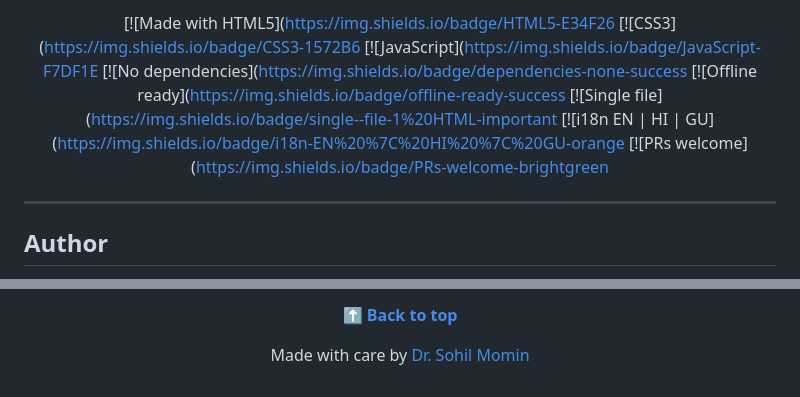
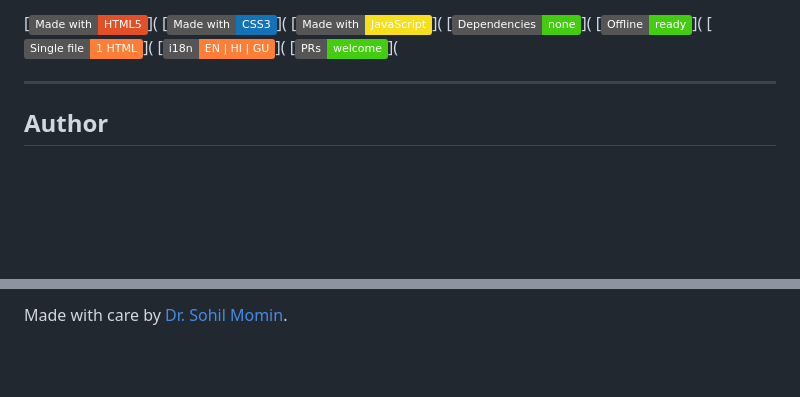
Before and after one commit to drsamonline/bmi-bmr-tdee-macros-fluid-calculator, a Markdown page: README.md, 2 parts joined by grey strips. Drawn GitHub-style; badges without logos; blank space fills up the shorter version.

Commit message:
fix: rebuild README badges without query strings (query stripping broke them)

```diff
--- a/README.md
+++ b/README.md
@@ -16,14 +14,12 @@ A single-file, offline-capable clinical calculator for adult outpatients — no
 
-[![Made with HTML5](https://img.shields.io/badge/HTML5-E34F26
-[![CSS3](https://img.shields.io/badge/CSS3-1572B6
-[![JavaScript](https://img.shields.io/badge/JavaScript-F7DF1E
-[![No dependencies](https://img.shields.io/badge/dependencies-none-success
-[![Offline ready](https://img.shields.io/badge/offline-ready-success
-[![Single file](https://img.shields.io/badge/single--file-1%20HTML-important
-[![i18n EN | HI | GU](https://img.shields.io/badge/i18n-EN%20%7C%20HI%20%7C%20GU-orange
-[![PRs welcome](https://img.shields.io/badge/PRs-welcome-brightgreen
-
-</div>
+[![Made with HTML5](https://img.shields.io/badge/Made_with-HTML5-E34F26)](
+[![Made with CSS3](https://img.shields.io/badge/Made_with-CSS3-1572B6)](
+[![Made with JavaScript](https://img.shields.io/badge/Made_with-JavaScript-F7DF1E)](
+[![No dependencies](https://img.shields.io/badge/Dependencies-none-success)](
+[![Offline ready](https://img.shields.io/badge/Offline-ready-success)](
+[![Single file](https://img.shields.io/badge/Single_file-1_HTML-important)](
+[![i18n](https://img.shields.io/badge/i18n-EN_%7C_HI_%7C_GU-orange)](
+[![PRs welcome](https://img.shields.io/badge/PRs-welcome-brightgreen)](
 
 ---
 
@@ -112,6 +108,2 @@ Released under the **MIT License** — see [LICENSE](LICENSE). © 2026 Dr. Sohil
 
-**[⬆ Back to top](#clinical-health-calculator)**
-
-Made with care by [Dr. Sohil Momin](https://github.com/drsamonline)
-
-</div>
+Made with care by [Dr. Sohil Momin](https://github.com/drsamonline).
```
Also changed, not shown: other parts of README.md (+7 -9 lines).
